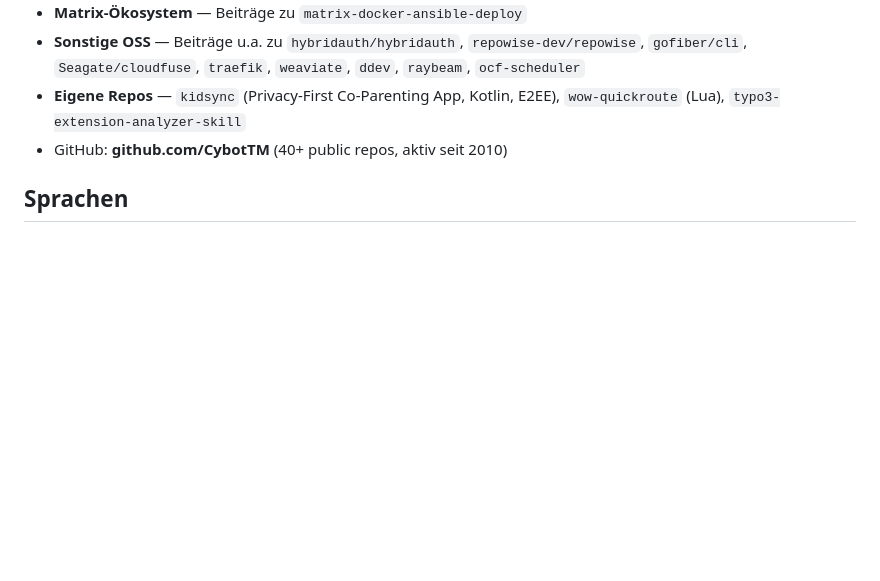
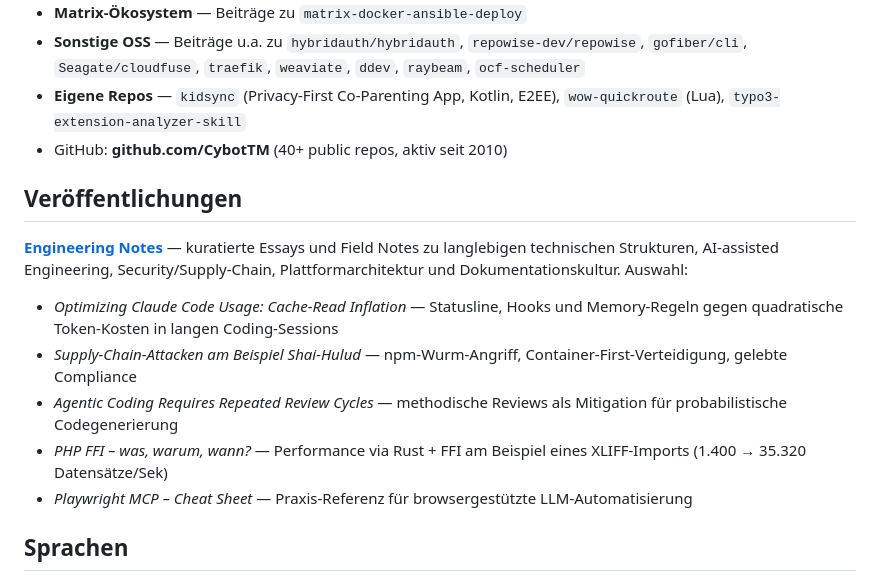
Before and after one commit to CybotTM/cv, a Markdown page: src/cv-technical.de.md, the part around the change. Rendered like a GitHub page; blank space fills up the shorter version.

Commit message:
feat: link Engineering Notes from CV — Veröffentlichungen section
Now that engineering-notes has 5 essays live, the CV gets a
Veröffentlichungen section pointing at them.

Executive CV: short link with topic areas only — keeps the masthead
tight and lets readers click through if interested.

Technical CV: same link plus a 5-item bullet list of current essays
with one-line summaries. Goes between Open Source and Sprachen,
where it reads as a body-of-work continuation rather than a
distraction.

Signed-off-by: Sebastian Mendel <info@sebastianmendel.de>

```diff
--- a/src/cv-technical.de.md
+++ b/src/cv-technical.de.md
@@ -77,6 +77,16 @@ Langjährige Beiträge in mehreren Ökosystemen mit Fokus auf wartbare Entwicklu
 - **Eigene Repos** — `kidsync` (Privacy-First Co-Parenting App, Kotlin, E2EE), `wow-quickroute` (Lua), `typo3-extension-analyzer-skill`
 - GitHub: **github.com/CybotTM** (40+ public repos, aktiv seit 2010)
 
+## Veröffentlichungen
+
+[**Engineering Notes**](https://cybottm.github.io/engineering-notes/) — kuratierte Essays und Field Notes zu langlebigen technischen Strukturen, AI-assisted Engineering, Security/Supply-Chain, Plattformarchitektur und Dokumentationskultur. Auswahl:
+
+- *Optimizing Claude Code Usage: Cache-Read Inflation* — Statusline, Hooks und Memory-Regeln gegen quadratische Token-Kosten in langen Coding-Sessions
+- *Supply-Chain-Attacken am Beispiel Shai-Hulud* — npm-Wurm-Angriff, Container-First-Verteidigung, gelebte Compliance
+- *Agentic Coding Requires Repeated Review Cycles* — methodische Reviews als Mitigation für probabilistische Codegenerierung
+- *PHP FFI – was, warum, wann?* — Performance via Rust + FFI am Beispiel eines XLIFF-Imports (1.400 → 35.320 Datensätze/Sek)
+- *Playwright MCP – Cheat Sheet* — Praxis-Referenz für browsergestützte LLM-Automatisierung
+
 ## Sprachen
 
 - Deutsch: Muttersprache
```
Also changed, not shown: src/cv-executive.de.md (+4 -0 lines).
